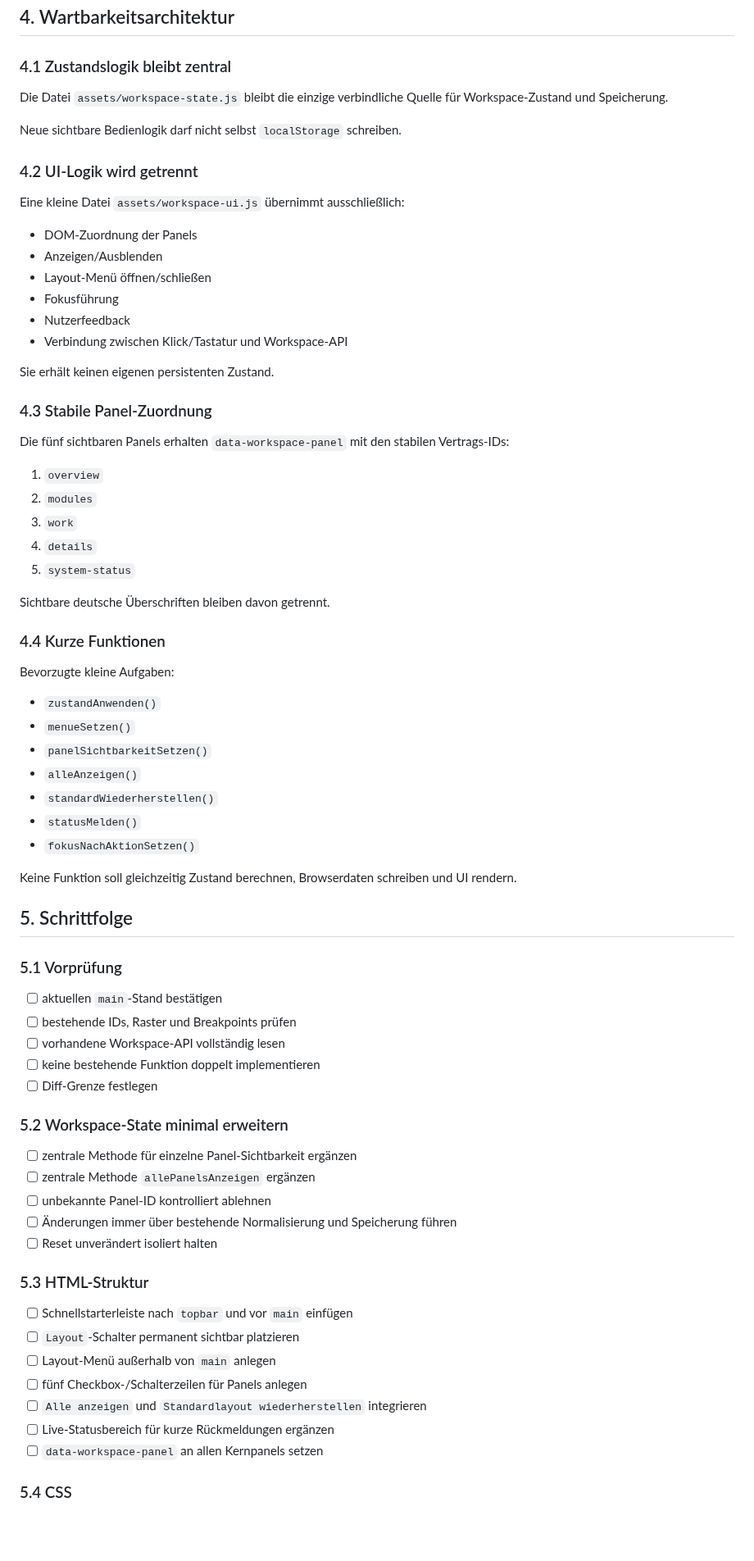
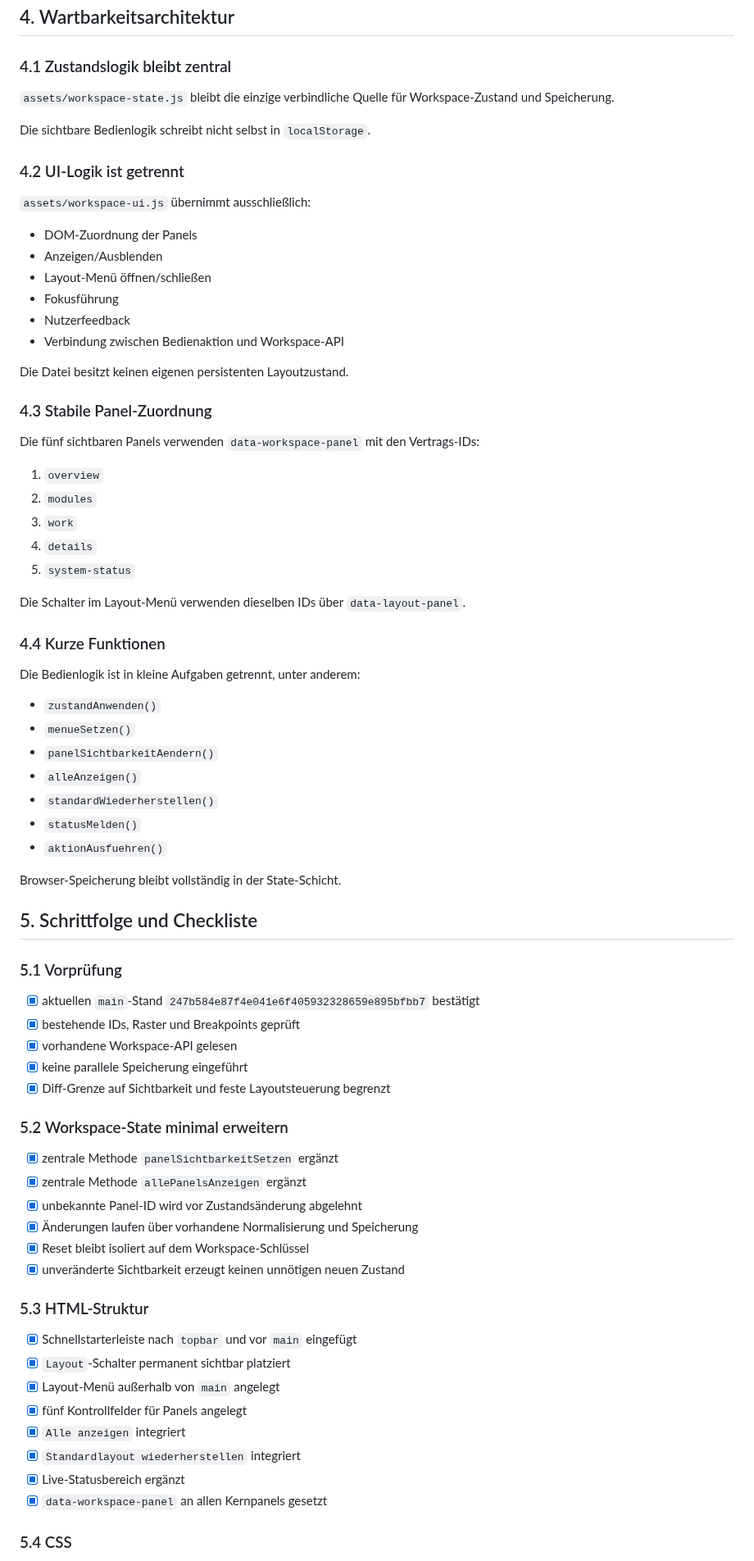
Before and after one commit to provoware/PROVOWARE, a Markdown page: docs/PLAN_0.3.0_C.md, the part around one of its changes. Shown at 82% size. Rendered like a GitHub page; blank space fills up the shorter version.

```diff
--- a/docs/PLAN_0.3.0_C.md
+++ b/docs/PLAN_0.3.0_C.md
@@ -71,26 +70,26 @@ Alle Panels dürfen ausgeblendet werden. Trotzdem muss der Nutzer jederzeit ohne
 
 ### 4.1 Zustandslogik bleibt zentral
 
-Die Datei `assets/workspace-state.js` bleibt die einzige verbindliche Quelle für Workspace-Zustand und Speicherung.
+`assets/workspace-state.js` bleibt die einzige verbindliche Quelle für Workspace-Zustand und Speicherung.
 
-Neue sichtbare Bedienlogik darf nicht selbst `localStorage` schreiben.
+Die sichtbare Bedienlogik schreibt nicht selbst in `localStorage`.
 
-### 4.2 UI-Logik wird getrennt
+### 4.2 UI-Logik ist getrennt
 
-Eine kleine Datei `assets/workspace-ui.js` übernimmt ausschließlich:
+`assets/workspace-ui.js` übernimmt ausschließlich:
 
 - DOM-Zuordnung der Panels
 - Anzeigen/Ausblenden
 - Layout-Menü öffnen/schließen
 - Fokusführung
 - Nutzerfeedback
-- Verbindung zwischen Klick/Tastatur und Workspace-API
+- Verbindung zwischen Bedienaktion und Workspace-API
 
-Sie erhält keinen eigenen persistenten Zustand.
+Die Datei besitzt keinen eigenen persistenten Layoutzustand.
 
 ### 4.3 Stabile Panel-Zuordnung
 
-Die fünf sichtbaren Panels erhalten `data-workspace-panel` mit den stabilen Vertrags-IDs:
+Die fünf sichtbaren Panels verwenden `data-workspace-panel` mit den Vertrags-IDs:
 
 1. `overview`
 2. `modules`
@@ -98,49 +97,51 @@ Die fünf sichtbaren Panels erhalten `data-workspace-panel` mit den stabilen Ver
 4. `details`
 5. `system-status`
 
-Sichtbare deutsche Überschriften bleiben davon getrennt.
+Die Schalter im Layout-Menü verwenden dieselben IDs über `data-layout-panel`.
 
 ### 4.4 Kurze Funktionen
 
-Bevorzugte kleine Aufgaben:
+Die Bedienlogik ist in kleine Aufgaben getrennt, unter anderem:
 
 - `zustandAnwenden()`
 - `menueSetzen()`
-- `panelSichtbarkeitSetzen()`
+- `panelSichtbarkeitAendern()`
 - `alleAnzeigen()`
 - `standardWiederherstellen()`
 - `statusMelden()`
-- `fokusNachAktionSetzen()`
+- `aktionAusfuehren()`
 
-Keine Funktion soll gleichzeitig Zustand berechnen, Browserdaten schreiben und UI rendern.
+Browser-Speicherung bleibt vollständig in der State-Schicht.
 
-## 5. Schrittfolge
+## 5. Schrittfolge und Checkliste
 
 ### 5.1 Vorprüfung
 
-- [ ] aktuellen `main`-Stand bestätigen
-- [ ] bestehende IDs, Raster und Breakpoints prüfen
-- [ ] vorhandene Workspace-API vollständig lesen
-- [ ] keine bestehende Funktion doppelt implementieren
-- [ ] Diff-Grenze festlegen
+- [x] aktuellen `main`-Stand `247b584e87f4e041e6f405932328659e895bfbb7` bestätigt
+- [x] bestehende IDs, Raster und Breakpoints geprüft
+- [x] vorhandene Workspace-API gelesen
+- [x] keine parallele Speicherung eingeführt
+- [x] Diff-Grenze auf Sichtbarkeit und feste Layoutsteuerung begrenzt
 
 ### 5.2 Workspace-State minimal erweitern
 
-- [ ] zentrale Methode für einzelne Panel-Sichtbarkeit ergänzen
-- [ ] zentrale Methode `allePanelsAnzeigen` ergänzen
-- [ ] unbekannte Panel-ID kontrolliert ablehnen
-- [ ] Änderungen immer über bestehende Normalisierung und Speicherung führen
-- [ ] Reset unverändert isoliert halten
+- [x] zentrale Methode `panelSichtbarkeitSetzen` ergänzt
+- [x] zentrale Methode `allePanelsAnzeigen` ergänzt
+- [x] unbekannte Panel-ID wird vor Zustandsänderung abgelehnt
+- [x] Änderungen laufen über vorhandene Normalisierung und Speicherung
+- [x] Reset bleibt isoliert auf dem Workspace-Schlüssel
+- [x] unveränderte Sichtbarkeit erzeugt keinen unnötigen neuen Zustand
 
 ### 5.3 HTML-Struktur
 
-- [ ] Schnellstarterleiste nach `topbar` und vor `main` einfügen
-- [ ] `Layout`-Schalter permanent sichtbar platzieren
-- [ ] Layout-Menü außerhalb von `main` anlegen
-- [ ] fünf Checkbox-/Schalterzeilen für Panels anlegen
-- [ ] `Alle anzeigen` und `Standardlayout wiederherstellen` integrieren
-- [ ] Live-Statusbereich für kurze Rückmeldungen ergänzen
-- [ ] `data-workspace-panel` an allen Kernpanels setzen
+- [x] Schnellstarterleiste nach `topbar` und vor `main` eingefügt
+- [x] `Layout`-Schalter permanent sichtbar platziert
+- [x] Layout-Menü außerhalb von `main` angelegt
+- [x] fünf Kontrollfelder für Panels angelegt
+- [x] `Alle anzeigen` integriert
+- [x] `Standardlayout wiederherstellen` integriert
+- [x] Live-Statusbereich ergänzt
+- [x] `data-workspace-panel` an allen Kernpanels gesetzt
 
 ### 5.4 CSS
 
```
Also changed, not shown: other parts of docs/PLAN_0.3.0_C.md (+90 -89 lines).
